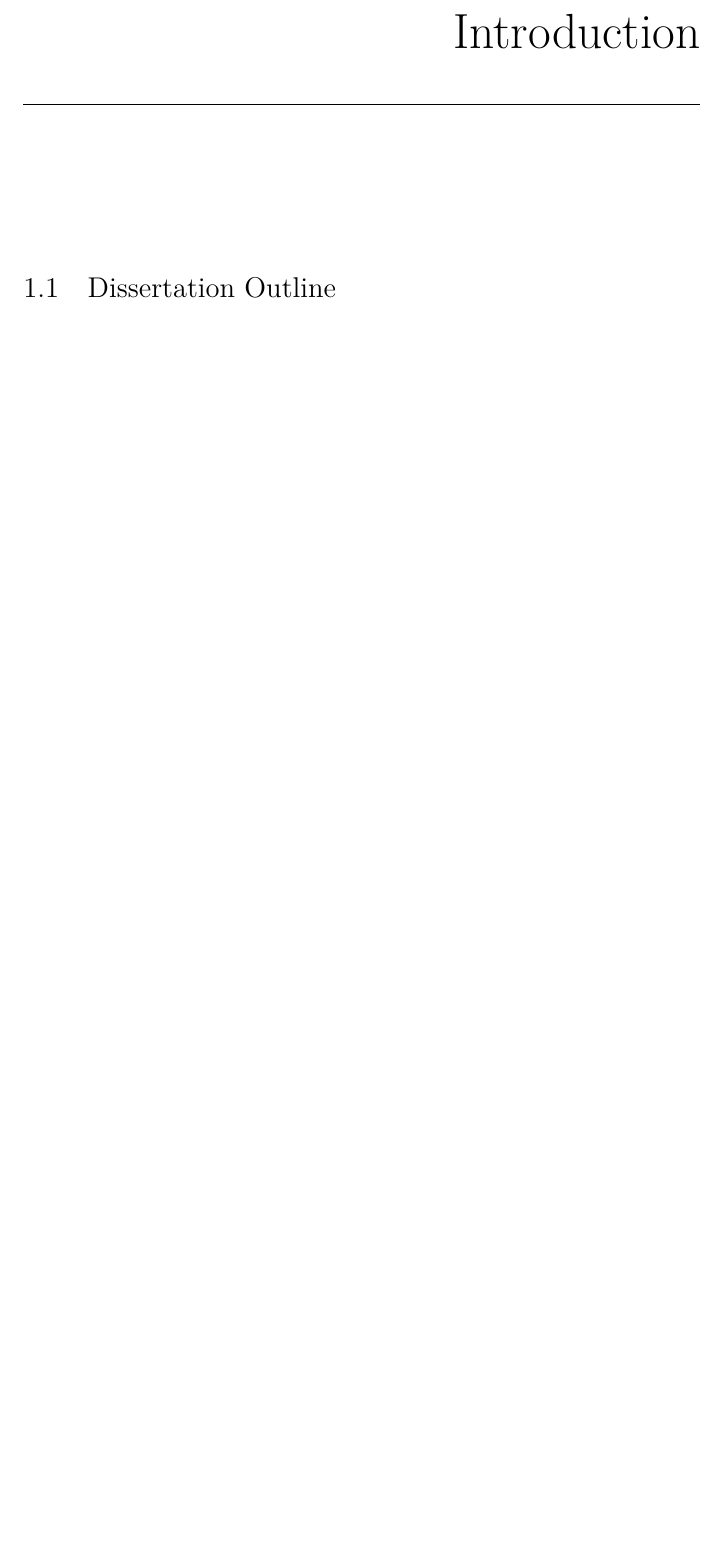
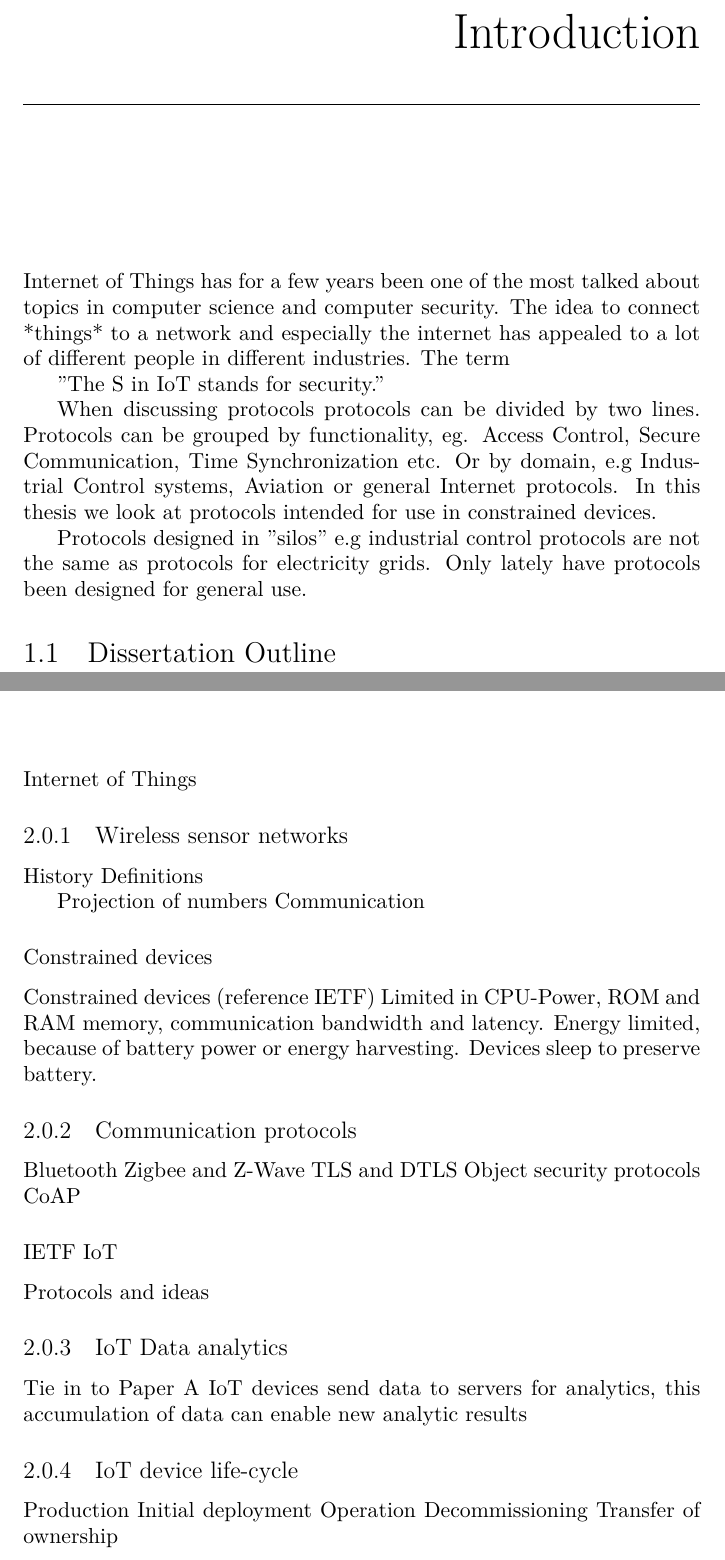
Before and after one commit to Gunzter/lic-avhandling, a LaTeX thesis (main.tex, which reads kappa.tex): part of page 9 of 94 before the commit and two parts of pages 9 and 11 of 96 after it, the two joined at a grey line, cut so that both start at the same text, the shorter picture padded with empty space. Compiled offline with XeLaTeX.

Commit message:
Corrected title of oscore paper and added some text

```diff
--- a/kappa.tex
+++ b/kappa.tex
@@ -1,7 +1,53 @@
 \chapter{Introduction}
+Internet of Things has for a few years been one of the most talked about topics in computer science and computer security. The idea to connect *things* to a network and especially the internet has appealed to a lot of different people in different industries. The term
+
+"The S in IoT stands for security."
+
+
+
+When discussing protocols protocols can be divided by two lines. Protocols can be grouped by functionality, eg. Access Control, Secure Communication, Time Synchronization etc. Or by domain, e.g Industrial Control systems, Aviation or general Internet protocols.
+In this thesis we look at protocols intended for use in constrained devices.
+
+Protocols designed in "silos" e.g industrial control protocols are not the same as protocols for electricity grids.
+Only lately have protocols been designed for general use.
 
 \section{Dissertation Outline}
 \chapter{Background}
+Internet of Things
+\subsection{Wireless sensor networks}
+History
+Definitions
+
+Projection of numbers
+Communication
+
+\subsubsection{Constrained devices}
+Constrained devices (reference IETF)
+Limited in CPU-Power, ROM and RAM memory, communication bandwidth and latency. Energy limited, because of battery power or energy harvesting.
+Devices sleep to preserve battery.
+
+
+\subsection{Communication protocols}
+Bluetooth
+Zigbee and Z-Wave
+TLS and DTLS
+Object security protocols
+CoAP
+
+\subsubsection{IETF IoT}
+Protocols and ideas
+
+\subsection{IoT Data analytics}
+Tie in to Paper A
+IoT devices send data to servers for analytics, this accumulation of data can enable new analytic results
+
+\subsection{IoT device life-cycle}
+Production
+Initial deployment
+Operation
+Decommissioning
+Transfer of ownership
+
 \chapter{Contributions and Conclusions}
 \section{Contributions}
 The following sections describe each contribution in more detail.
--- a/main.tex
+++ b/main.tex
@@ -170,7 +170,7 @@ sorting=anyt]{biblatex}
 \addbibresource{refs.bib}
 \addbibresource{papers/ot/ot.bib}
 \addbibresource{papers/ppiot/ppiot.bib}
-
+\addbibresource{papers/oscore/oscore.bib}
 
 % Fix bibliography/reference naming so it both exist in toc and print
 % References instead of Bibliography, and fixes rightmark so References
@@ -251,11 +251,11 @@ In \emph{IEEE 6th International Workshop on Privacy and Security of Big Data, Bi
 LNCS Vol. 9473, pp. 243--258, Springer. % DOI: 10.1007/978-3-319-27998-5_16
 }
 
-\newcommand{\paperIIItitle}{OSCORE}
+\newcommand{\paperIIItitle}{Object Security for the Internet of Things}
 \newcommand{\paperIIIref}{%
-Martin Gunnarsson
+Martin Gunnarsson, Joakim Brorsson, Francesca Palombini, Ludwig Seitz, Marco Tiloca
 ``\paperIIItitle''.
-In \emph{IEEE 6th International Workshop on Privacy and Security of Big Data, Big Data 2019, Los Angeles, USA}.
+In \emph{Ad Hoc Networks - Special Issue on Internet of Things Security and Forensics}.
 LNCS Vol. 9473, pp. 243--258, Springer. % DOI: 10.1007/978-3-319-27998-5_16
 }
 
```
